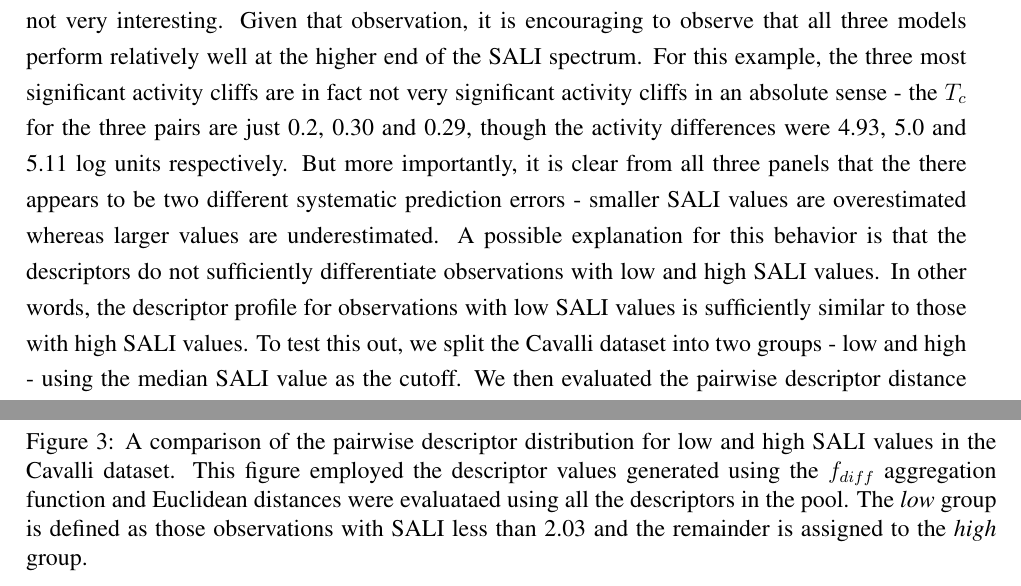
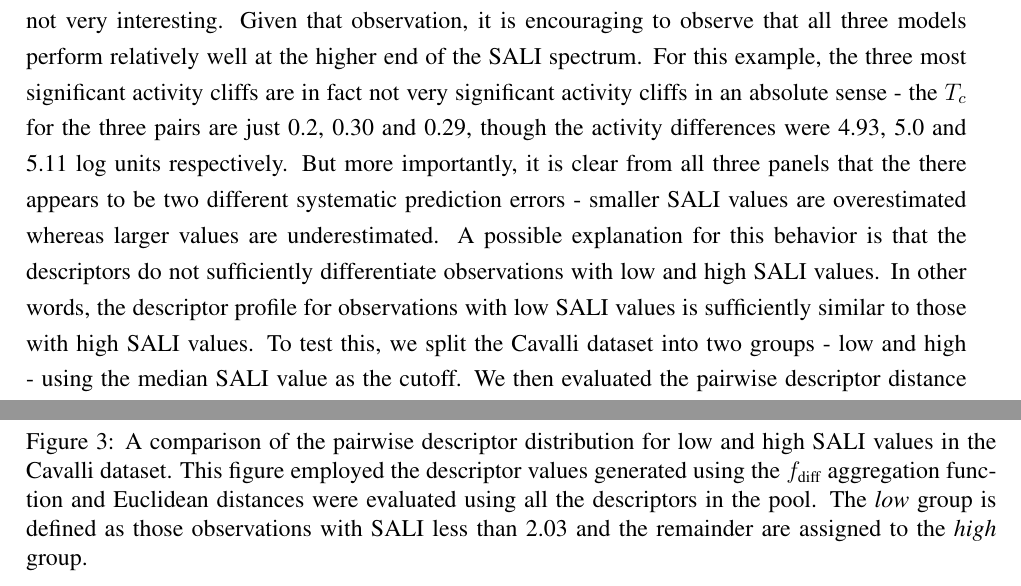
Before and after one commit to rajarshi/salipred, a LaTeX paper (paper.tex): two parts of pages 6 and 16 of 23, joined at a grey line, cut so that both start at the same text. Compiled offline with pdfLaTeX.

Commit message:
some minor typos

```diff
--- a/paper.tex
+++ b/paper.tex
@@ -277,7 +277,7 @@ appears to be two different systematic prediction errors - smaller SALI values a
 whereas larger values are underestimated.  A possible explanation for this behavior is that the
 descriptors do not sufficiently differentiate observations with low and high SALI values. In other
 words, the descriptor profile for observations with low SALI values is sufficiently similar to those
-with high SALI values. To test this out, we split the Cavalli dataset into two groups - low and high
+with high SALI values. To test this, we split the Cavalli dataset into two groups - low and high
 - using the median SALI value as the cutoff. We then evaluated the pairwise descriptor distance
 distributions for each each of the groups, using the Euclidean distance between all descriptors in
 the pool. Figure \ref{fig:cavalli-desc-dist} indicates that the distance distributions are
@@ -552,9 +552,9 @@ label={fig:desccor1},figure,botcap]
 
 \ctable[cap={}, caption={A comparison of the pairwise descriptor distribution for low and high SALI
   values in the Cavalli dataset. This figure employed the descriptor values generated using the
-  $f_{diff}$ aggregation function and Euclidean distances were evaluataed using all the descriptors
+  $f_{\textrm{diff}}$ aggregation function and Euclidean distances were evaluated using all the descriptors
   in the pool. The \emph{low} group is defined as those observations with SALI
-  less than 2.03 and the remainder is assigned to the \emph{high} group.},
+  less than 2.03 and the remainder are assigned to the \emph{high} group.},
 label={fig:cavalli-desc-dist}, botcap, figure]
 {c}
 {}
```
Also changed, not shown: cavalli-desc-dist.pdf.
